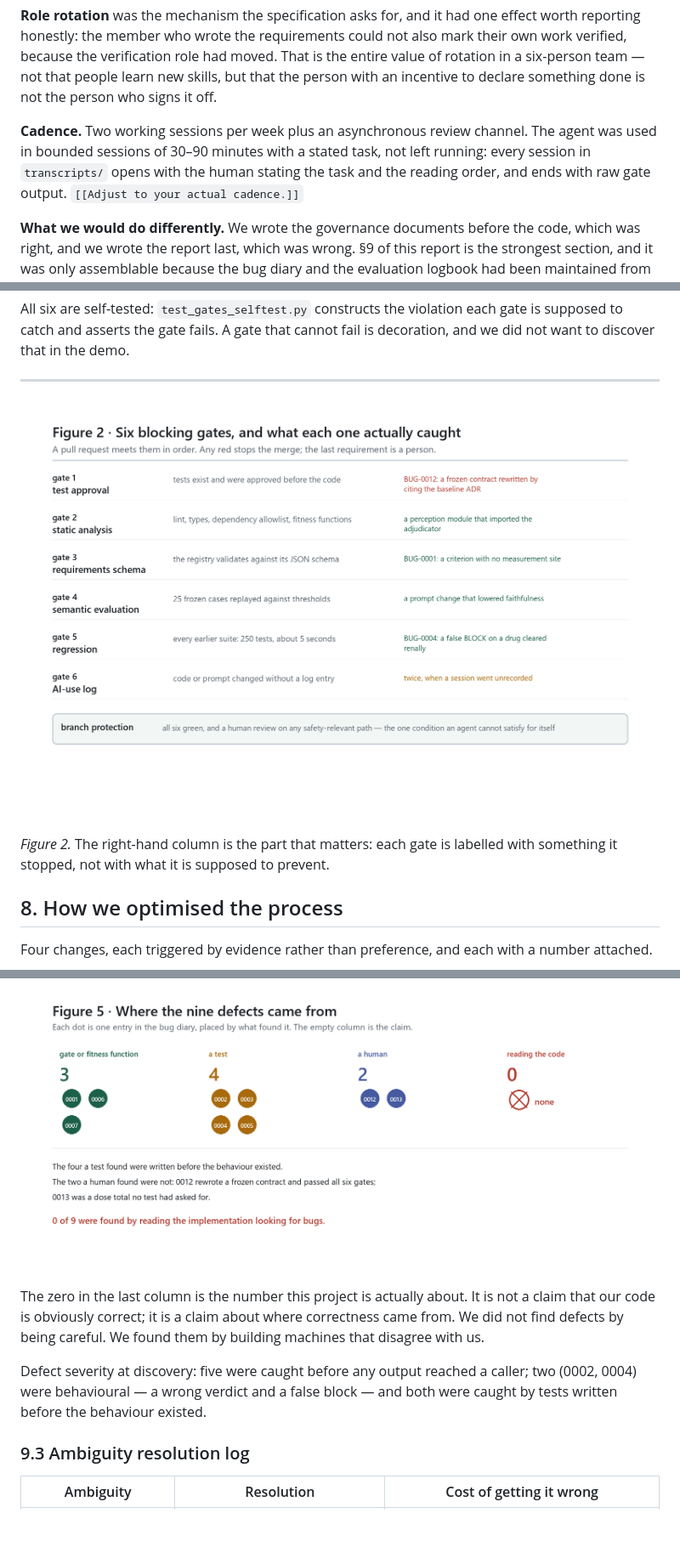
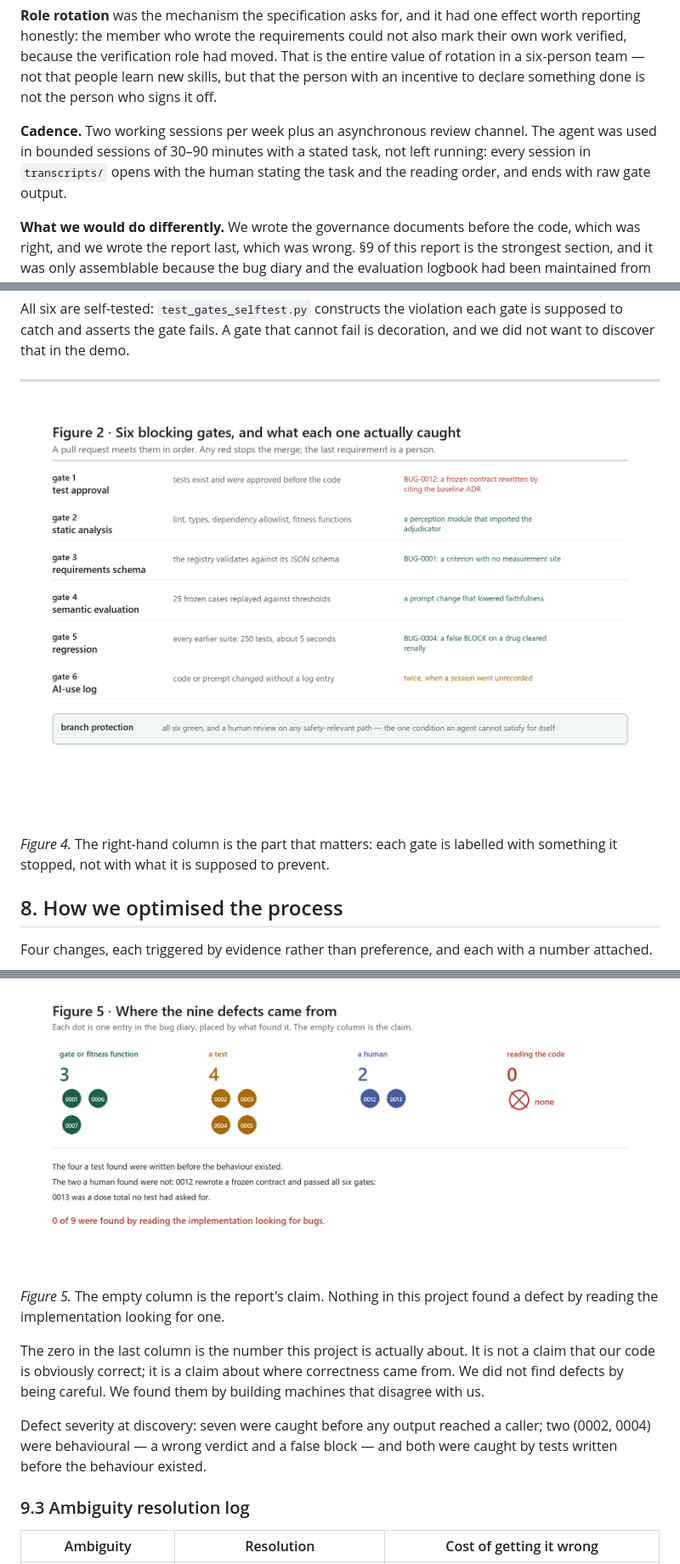
Before and after one commit to DIAO1218/medcheck, a Markdown page: Report.md, 3 parts joined by grey strips. Shown at 85% size. Rendered like a GitHub page; blank space fills up the shorter version.

```diff
--- a/Report.md
+++ b/Report.md
@@ -92,7 +92,7 @@ Six members, five sprints, one semester. Our structure was a **gated pipeline pe
 
 **Role rotation** was the mechanism the specification asks for, and it had one effect worth reporting honestly: the member who wrote the requirements could not also mark their own work verified, because the verification role had moved. That is the entire value of rotation in a six-person team — not that people learn new skills, but that the person with an incentive to declare something done is not the person who signs it off.
 
-**Cadence.** Two working sessions per week plus an asynchronous review channel. The agent was used in bounded sessions of 30–90 minutes with a stated task, not left running: every session in `transcripts/` opens with the human stating the task and the reading order, and ends with raw gate output. `[[Adjust to your actual cadence.]]`
+**Cadence.** Two working sessions per week plus an asynchronous review channel. The agent was used in bounded sessions of 30–90 minutes with a stated task, not left running: every session in `transcripts/` opens with the human stating the task and the reading order, and ends with raw gate output.
 
 **What we would do differently.** We wrote the governance documents before the code, which was right, and we wrote the report last, which was wrong. §9 of this report is the strongest section, and it was only assemblable because the bug diary and the evaluation logbook had been maintained from the first hour. A team that keeps those two files current can write this report in a day; a team that does not cannot write it at all.
 
@@ -285,9 +285,9 @@ All six are self-tested: `test_gates_selftest.py` constructs the violation each
 ---
 
 
-![Figure 2 — six blocking gates in merge order, each annotated with a defect it actually caught.](docs/figures/fig2-gates.png)
+![Figure 4 — six blocking gates in merge order, each annotated with a defect it actually caught.](docs/figures/fig4-gates.png)
 
-*Figure 2.* The right-hand column is the part that matters: each gate is labelled with something it stopped, not with what it is supposed to prevent.
+*Figure 4.* The right-hand column is the part that matters: each gate is labelled with something it stopped, not with what it is supposed to prevent.
 
 ## 8. How we optimised the process
 
@@ -321,9 +321,11 @@ Two registry revisions, five criteria changed, four of them before any code depe
 
 ![Figure 5 — nine defects by what found them: three by a gate or fitness function, four by a test, two by a human, none by reading the code.](docs/figures/fig5-defect-sources.png)
 
+*Figure 5.* The empty column is the report's claim. Nothing in this project found a defect by reading the implementation looking for one.
+
 The zero in the last column is the number this project is actually about. It is not a claim that our code is obviously correct; it is a claim about where correctness came from. We did not find defects by being careful. We found them by building machines that disagree with us.
 
-Defect severity at discovery: five were caught before any output reached a caller; two (0002, 0004) were behavioural — a wrong verdict and a false block — and both were caught by tests written before the behaviour existed.
+Defect severity at discovery: seven were caught before any output reached a caller; two (0002, 0004) were behavioural — a wrong verdict and a false block — and both were caught by tests written before the behaviour existed.
 
 ### 9.3 Ambiguity resolution log
 
```
Also changed, not shown: other parts of Report.md (+22 -22 lines), Report.zh.md (+1 -1 lines), docs/figures/fig2-context.png (renamed from docs/figures/fig3-context.png), docs/figures/fig3-supervised-change.png (renamed from docs/figures/fig4-supervised-change.png), docs/figures/fig4-gates.png (renamed from docs/figures/fig2-gates.png).
